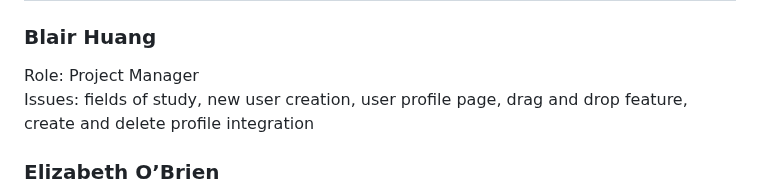
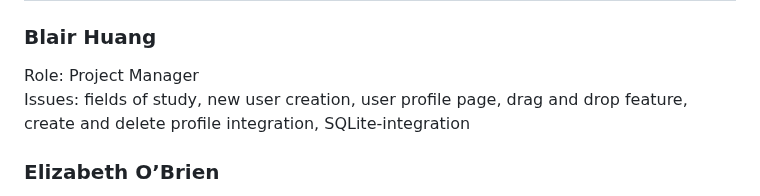
Before and after one commit to bjh26/326project, a Markdown page: README.md, the part around the change. Drawn GitHub-style.

Commit message:
Update README.md with issues

```diff
--- a/README.md
+++ b/README.md
@@ -27,7 +27,7 @@ As undergraduates, the idea of research is appealing but the cold-emailing can b
 
 ### Blair Huang
 Role: Project Manager\
-Issues: fields of study, new user creation, user profile page, drag and drop feature, create and delete profile integration
+Issues: fields of study, new user creation, user profile page, drag and drop feature, create and delete profile integration, SQLite-integration
 
 ### Elizabeth O’Brien
 Role: Timekeeper\
```
